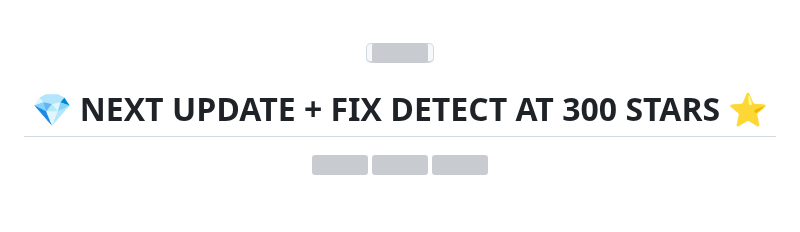
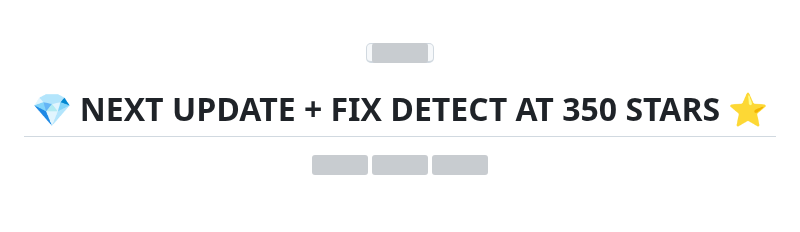
Before and after one commit to doenerium6969/doenerium-fixed, a Markdown page: README.md, the part around the change. Rendered like a GitHub page; grey boxes are pictures that could not be loaded.

```diff
--- a/README.md
+++ b/README.md
@@ -10,7 +10,7 @@
 </p>
 
 <h1 align="center">
-💎 NEXT UPDATE + FIX DETECT AT 300 STARS ⭐
+💎 NEXT UPDATE + FIX DETECT AT 350 STARS ⭐
 </h1>
 
 <p align="center">
```
